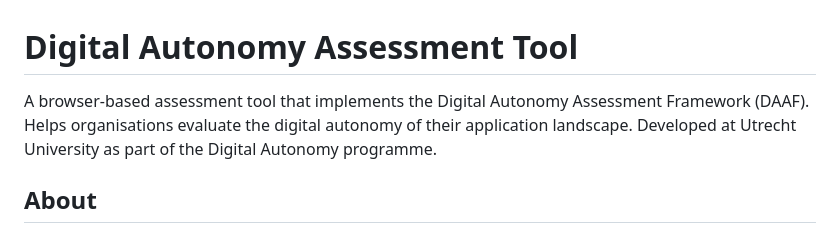
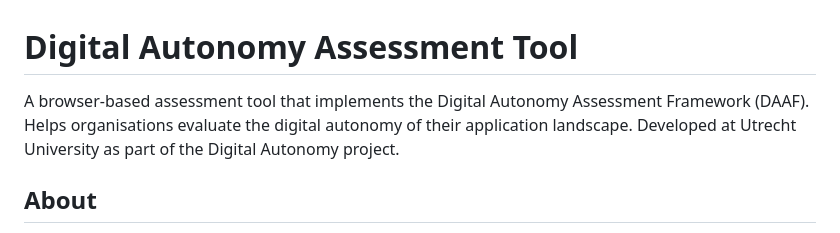
Before and after one commit to UtrechtUniversity/digital-autonomy-assessment-tool, a Markdown page: README.md, the part around the change. GitHub-like rendering.

```diff
--- a/README.md
+++ b/README.md
@@ -1,6 +1,6 @@
 # Digital Autonomy Assessment Tool
 
-A browser-based assessment tool that implements the Digital Autonomy Assessment Framework (DAAF). Helps organisations evaluate the digital autonomy of their application landscape. Developed at Utrecht University as part of the Digital Autonomy programme.
+A browser-based assessment tool that implements the Digital Autonomy Assessment Framework (DAAF). Helps organisations evaluate the digital autonomy of their application landscape. Developed at Utrecht University as part of the Digital Autonomy project.
 
 ## About
 
```
